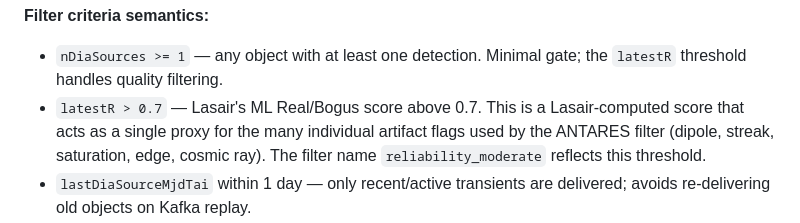
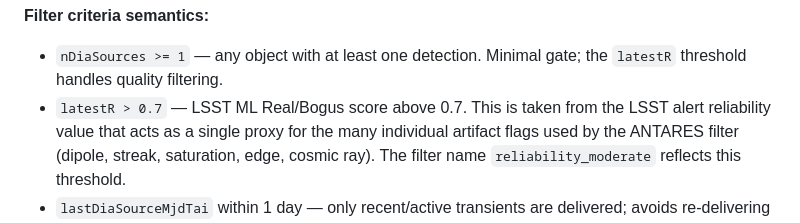
Before and after one commit to scimma/crossmatch-service, a Markdown page: scimma_crossmatch_service_design.md, the part around the change. Rendered like a GitHub page.

Commit message:
Correct detail about Lasair latestR
Correct the detail wording for Lasair latestR to
indicate it is based on the LSST alert reliability
attribute.

```diff
--- a/scimma_crossmatch_service_design.md
+++ b/scimma_crossmatch_service_design.md
@@ -116,8 +116,8 @@ WHERE objects.nDiaSources >= 1
 **Filter criteria semantics:**
 - `nDiaSources >= 1` — any object with at least one detection. Minimal gate;
   the `latestR` threshold handles quality filtering.
-- `latestR > 0.7` — Lasair's ML Real/Bogus score above 0.7. This is a
-  Lasair-computed score that acts as a single proxy for the many individual
+- `latestR > 0.7` — LSST ML Real/Bogus score above 0.7. This is taken from the
+  LSST alert reliability value that acts as a single proxy for the many individual
   artifact flags used by the ANTARES filter (dipole, streak, saturation, edge,
   cosmic ray). The filter name `reliability_moderate` reflects this threshold.
 - `lastDiaSourceMjdTai` within 1 day — only recent/active transients are
```
